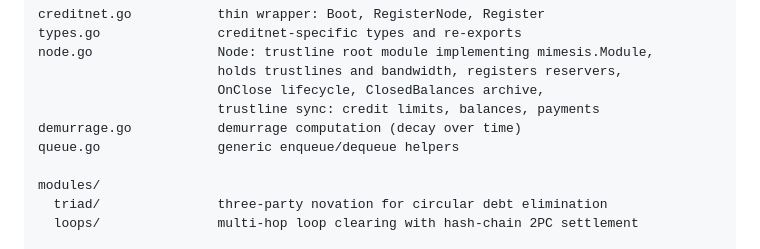
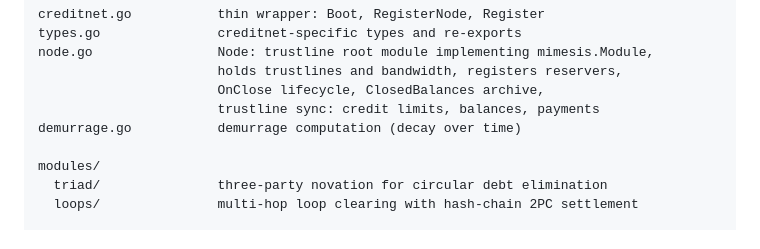
Before and after one commit to jhnngrn/creditnet2, a Markdown page: README.md, the part around the change. Drawn GitHub-style.

Commit message:
README: remove queue.go from architecture listing
Co-Authored-By: Claude Opus 4.6 <noreply@anthropic.com>
Claude-Session: https://claude.ai/code/session_01GuMfaWugS6dmnfgUyqm7Dp

```diff
--- a/README.md
+++ b/README.md
@@ -46,7 +46,6 @@ node.go                Node: trustline root module implementing mimesis.Module,
                        OnClose lifecycle, ClosedBalances archive,
                        trustline sync: credit limits, balances, payments
 demurrage.go           demurrage computation (decay over time)
-queue.go               generic enqueue/dequeue helpers
 
 modules/
   triad/               three-party novation for circular debt elimination
```
